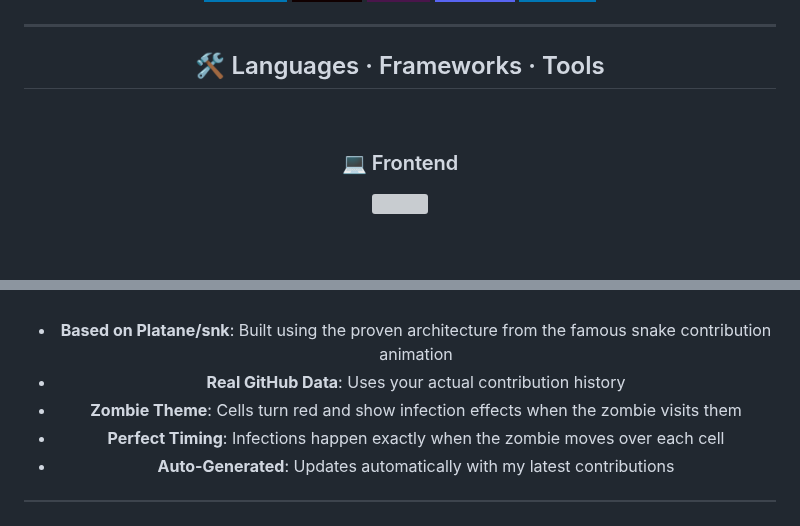
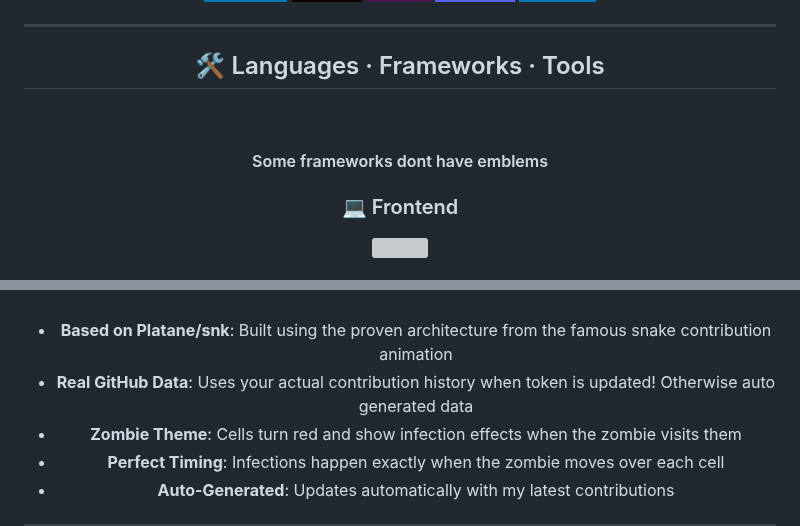
Before and after one commit to NicholasDobson/NicholasDobson, a Markdown page: README.md, 2 parts joined by grey strips. Rendered like a GitHub page; folded sections open; badges without logos; blank space fills up the shorter version; grey boxes are pictures that could not be loaded.

Commit message:
Revise README with updated content and layoutUpdates
Updated README to include new content and formatting.

```diff
--- a/README.md
+++ b/README.md
@@ -40,7 +40,7 @@
 
 <h2 align="center">🛠️ Languages · Frameworks · Tools </h2>
 <br/>
-
+<h4 align="center">Some frameworks dont have emblems</h4>
 <h3 align="center">💻 Frontend</h3>
 <div align="center">
   <a href="https://skillicons.dev">
@@ -118,7 +118,7 @@
   <br>
 
   - **Based on Platane/snk**: Built using the proven architecture from the famous snake contribution animation
-  - **Real GitHub Data**: Uses your actual contribution history
+  - **Real GitHub Data**: Uses your actual contribution history when token is updated! Otherwise auto generated data
   - **Zombie Theme**: Cells turn red and show infection effects when the zombie visits them
   - **Perfect Timing**: Infections happen exactly when the zombie moves over each cell
   - **Auto-Generated**: Updates automatically with my latest contributions
```
